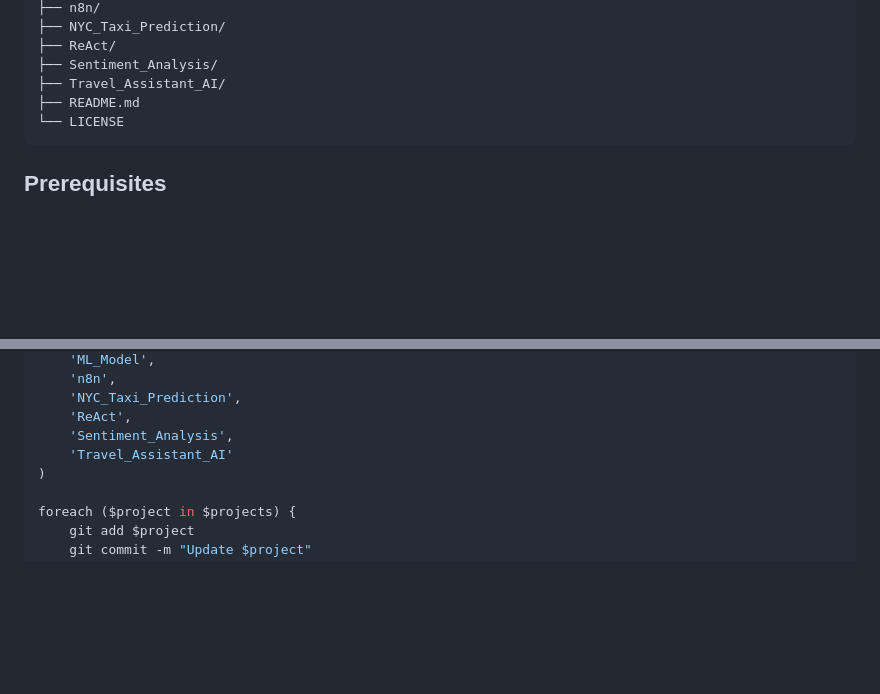
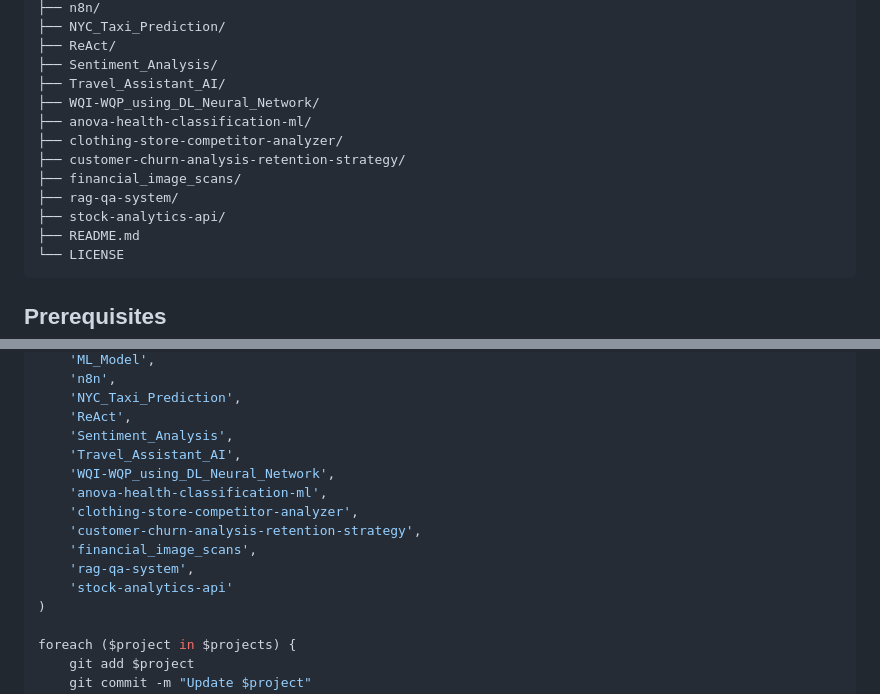
Before and after one commit to SANJAI-s0/Generative-AI_Pinnacle-AV, a Markdown page: README.md, 2 parts joined by grey strips. GitHub-like rendering; blank space fills up the shorter version.

````diff
--- a/README.md
+++ b/README.md
@@ -75,6 +82,13 @@ AV_Projects/
 ├── ReAct/
 ├── Sentiment_Analysis/
 ├── Travel_Assistant_AI/
+├── WQI-WQP_using_DL_Neural_Network/
+├── anova-health-classification-ml/
+├── clothing-store-competitor-analyzer/
+├── customer-churn-analysis-retention-strategy/
+├── financial_image_scans/
+├── rag-qa-system/
+├── stock-analytics-api/
 ├── README.md
 └── LICENSE
 ```
@@ -198,7 +212,14 @@ $projects = @(
     'NYC_Taxi_Prediction',
     'ReAct',
     'Sentiment_Analysis',
-    'Travel_Assistant_AI'
+    'Travel_Assistant_AI',
+    'WQI-WQP_using_DL_Neural_Network',
+    'anova-health-classification-ml',
+    'clothing-store-competitor-analyzer',
+    'customer-churn-analysis-retention-strategy',
+    'financial_image_scans',
+    'rag-qa-system',
+    'stock-analytics-api'
 )
 
 foreach ($project in $projects) {
````
Also changed, not shown: other parts of README.md (+8 -1 lines).
